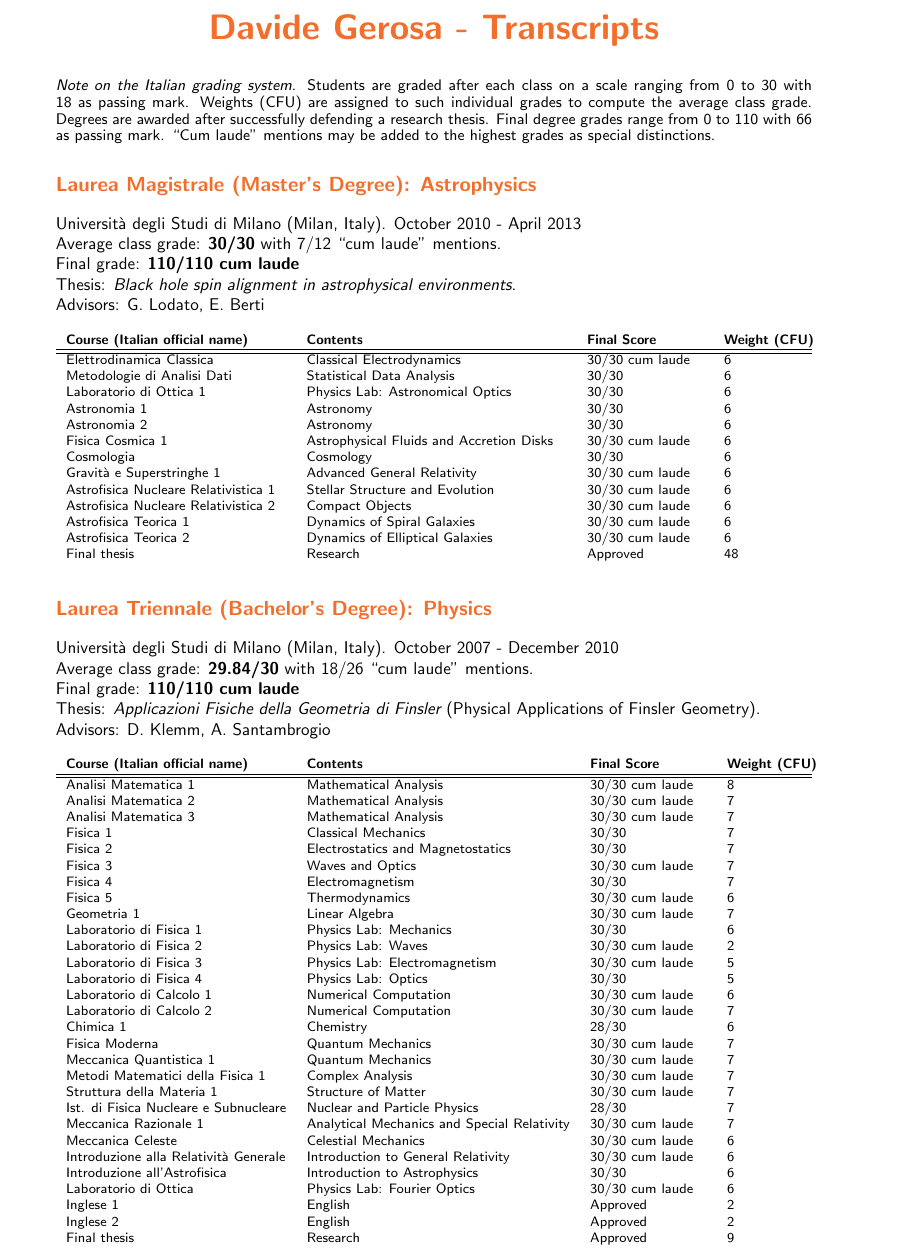
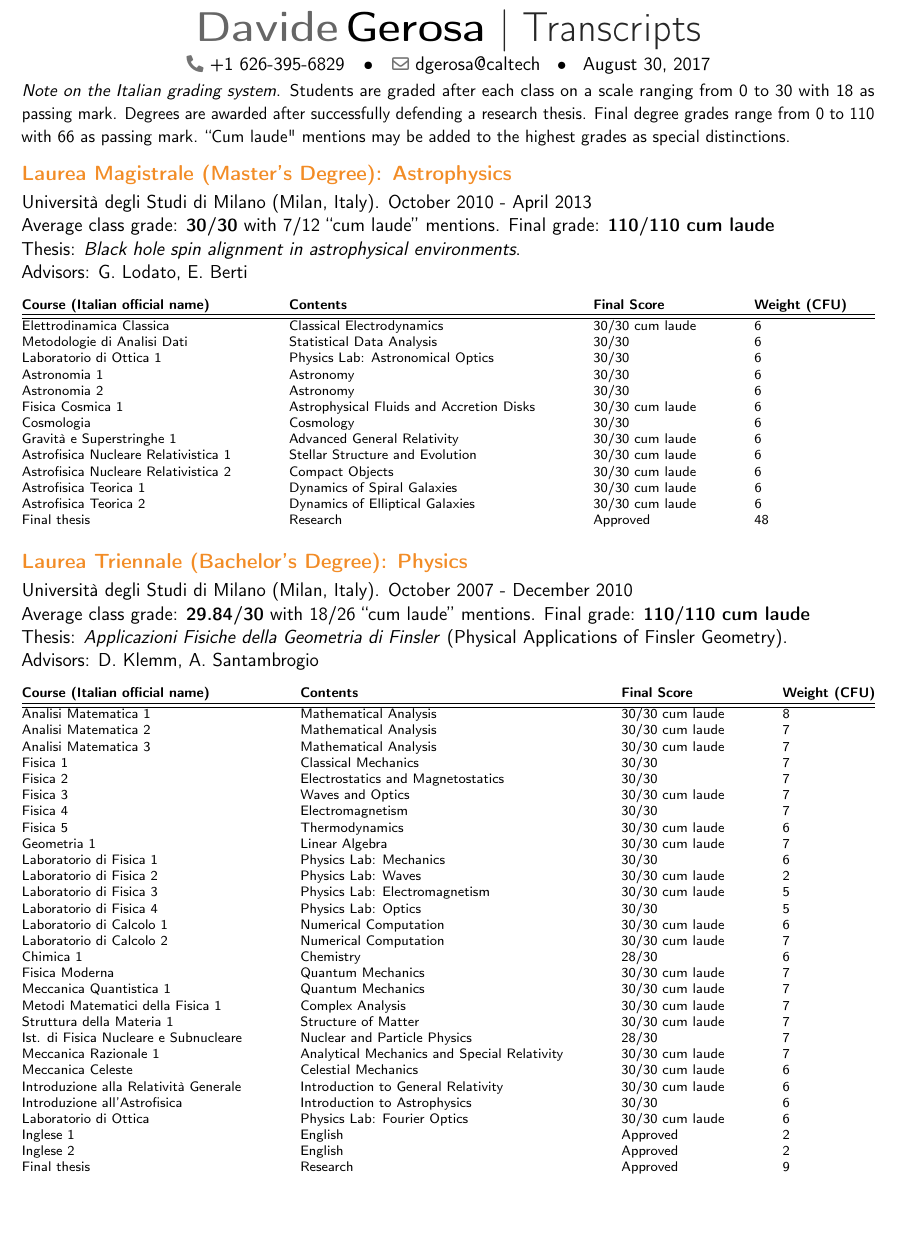
Before and after one commit to dgerosa/CV, a LaTeX CV (transcript.tex): part of the page, cut so that both start at the same text, the shorter picture padded with empty space. Compiled offline with pdfLaTeX.

Commit message:
uniform style

```diff
--- a/transcript.tex
+++ b/transcript.tex
@@ -28,51 +68,39 @@
 
 
 \begin{document}
-\begin{center}
-\begin{huge}
-\textbf{\col{Davide Gerosa - Transcripts}}
-\end{huge}
-\end{center}
-\vspace{0.3cm}
+\thispagestyle{empty}
+\maketitle
+%\textcolor{color1}{\begin{center}{\huge  \textbf{Davide Gerosa - Publication list}}\end{center}}
+
+\vspace{-1.5cm}
+
 %At the end of this document I enclose the unofficial transcript printed from the web-service of the University of Milan. Since it is available only in Italian, here below I have translated the contents of each course.
 %  \vspace{0.1cm}\\
 %Official transcripts are attached below.
 
-
-{\setstretch{0.9} \small \noindent {\it  Note on the Italian grading system}. Students are graded after each class  on a scale ranging from 0 to 30 with 18 as passing mark. Weights (CFU) are assigned to such individual grades to compute the average class grade. Degrees are awarded after successfully defending a research thesis. Final degree grades range from 0 to 110 with 66 as passing mark. {``Cum laude"} mentions may be added to the highest grades as special distinctions.
-
-}
-
-\section*{\col{Laurea Magistrale (Master's Degree): Astrophysics}}
-Università degli Studi di Milano (Milan, Italy). October 2010 - April 2013\\
-Average class grade: \textbf{30/30} with 7/12 ``cum laude'' mentions. \\
-Final grade: \textbf{110/110 cum laude} \\
-Thesis: {\it Black hole spin alignment in astrophysical environments}. \\
-Advisors: G.~Lodato, E.~Berti\\
-
-%\rotatebox{90}{
-{\centering \footnotesize
-%\begin{tabular}{llll}
-%\bf Course (Italian official name) & \bf Contents &\bf Professor(s) & \bf Final Score \\
-%\hline \hline
-%Elettrodinamica Classica  					&  Classical Electrodynamics	&   Pozzoli & 30/30 cum laude \\
-%Metodologie di Analisi Dati				&  Statistical Data Analysis	&   Palombo &  30/30 \\
-%Laboratorio di Ottica 1					&  Physics Laboratory: Astronomical Optics	&   Potenza & 30/30 \\
-%Astronomia 1 							&  Astronomy 1 &  Bersanelli &  30/30\\
-%Astronomia 2							&  Astronomy 2 &   Bersanelli &30/30  \\
-%Fisica Cosmica	1						&  Accretion Disks and Star Formation &   Lodato & 30/30 cum laude \\
-%Cosmologia  							&  Cosmology &  Lombardi - Maino & 30/30 \\
-%Gravità e Superstringhe 1 					&  Advanced General Relativity &   Caldarelli - Santambrogio & 30/30 cum laude \\
-%Astrofisica Nucleare Relativistica 1			&  Stellar Structure and Evolution &  Pizzochero & 30/30 cum laude\\
-%Astrofisica Nucleare Relativistica 2			&  Compact Stars&  Pizzochero  & 30/30 cum laude\\
-%Astrofisica Teorica 1						&  Dynamics of Spiral Galaxies &   Bertin & 30/30 cum laude\\
-%Astrofisica Teorica 2						&  Dynamics of Elliptical Galaxies &  Bertin & 30/30 cum laude \\
-%\end{tabular}
+%
+\cventry{}{}{}{}{}{}{\small \textit{Note on the Italian grading system}.  Students are graded after each class  on a scale ranging from 0 to 30 with 18 as passing mark.
+%Weights (CFU) are assigned to such individual grades to compute the average class grade.
+Degrees are awarded after successfully defending a research thesis. Final degree grades range from 0 to 110 with 66 as passing mark. {``Cum laude"} mentions may be added to the highest grades as special distinctions.}
+%
 %}
 
-\begin{tabular*}{\linewidth}{l@{\hspace{0.65cm}}l@{\hspace{0.7cm}}l@{\hspace{0.7cm}}l@{\extracolsep{\fill}}}
-%\begin{tabular*}{\linewidth}{lll@{\hspace{0.7cm}}l@{\extracolsep{\fill}}}
-\bf Course (Italian official name) & \bf Contents  & \bf Final Score &\bf Weight (CFU)\\
+\vspace{0.3cm}
+\textcolor{color1}{\large \textbf{Laurea Magistrale (Master's Degree): Astrophysics}}
+\vspace{0.1cm}
+
+Università degli Studi di Milano (Milan, Italy). October 2010 - April 2013\\
+Average class grade: \textbf{30/30} with 7/12 ``cum laude'' mentions. Final grade: \textbf{110/110 cum laude} \\
+Thesis: \textit{Black hole spin alignment in astrophysical environments}. \\
+Advisors: G.~Lodato, E.~Berti\\
+%
+%%\rotatebox{90}{
+
+\vspace{-0.1cm}
+{ \scriptsize
+%\begin{tabular*}{\linewidth}{l	@{\hspace{0.65cm}}l@{\hspace{0.7cm}}l@{\hspace{0.7cm}}l}
+\begin{tabular*}{\linewidth}{l	@{\hspace{1.2cm}}l@{\hspace{1.2cm}}l@{\hspace{1.2cm}}l}
+\textbf{Course (Italian official name)} &  \textbf{Contents}  &  \textbf{Final Score} & \textbf{Weight (CFU)}\\
 \hline \hline
 Elettrodinamica Classica  					&  Classical Electrodynamics	 & 30/30 cum laude &   6 \\
 Metodologie di Analisi Dati				&  Statistical Data Analysis	&  30/30 &   6 \\
@@ -89,61 +117,25 @@ Astrofisica Teorica 2						&  Dynamics of Elliptical Galaxies & 30/30 cum laude
 Final thesis						& Research  & Approved &  48\\
 \end{tabular*}
 }
+%
+%
+%
 
+\vspace{0.3cm}
+\textcolor{color1}{\large \textbf{Laurea Triennale (Bachelor's Degree): Physics}}
+\vspace{0.1cm}
 
-
-
-\section*{\col{Laurea Triennale (Bachelor's Degree): Physics}}
 Università degli Studi di Milano (Milan, Italy). October 2007 - December 2010\\
-Average class grade: \textbf{29.84/30} with 18/26  ``cum laude'' mentions.\\
+Average class grade: \textbf{29.84/30} with 18/26  ``cum laude'' mentions.
 Final grade: \textbf{110/110 cum laude} \\
-{Thesis}: {\it Applicazioni Fisiche della Geometria di Finsler} (Physical Applications of Finsler Geometry).\\
+{Thesis}: \textit{Applicazioni Fisiche della Geometria di Finsler} (Physical Applications of Finsler Geometry).\\
 Advisors: D.~Klemm,  A.~Santambrogio\\
 
-%\rotatebox{90}{
-
-%{\centering \scriptsize
-%\begin{tabular}{llll}
-%\bf Course (Italian official name) & \bf Contents &\bf Professor(s) & \bf Final Score \\
-%\hline \hline
-%Analisi Matematica 1  					&  Mathematical Analysis 1	&   Paganoni& 30/30 cum laude \\
-%Analisi Matematica 2  					&  Mathematical Analysis 2	&   Maderna&  30/30 cum laude\\
-%Analisi Matematica 3  					&  Mathematical Analysis 3	&   Vesely& 30/30 cum laude \\
-%Fisica 1  								&  Mechanics&  Mandelli &  30/30\\
-%Fisica 2  								&  Electrostatics and Magnetostatics &   Bellomo&30/30  \\
-%Fisica 3  								&  Waves, Oscillations and Optics&   Vailati& 30/30 cum laude \\
-%Fisica 4  								&  Electromagnetism &  Bellomo & 30/30 \\
-%Fisica 5  								&  Thermodynamics &   Acerbi&  30/30 cum laude\\
-%Geometria	 1							&  Linear Algebra &   Colombo&  30/30 cum laude\\
-%Laboratorio di Fisica 1					&  Physics Laboratory: Mechanics &  \\
-%& \quad and Errors Analysis&  Boscolo & 30/30 \\
-%Laboratorio di Fisica 2					&  Physics Laboratory: Wave and Oscillations&  Boscolo &30/30   cum laude\\
-%Laboratorio di Fisica 3					&  Physics Laboratory: Electromagnetism&  Sorbi & 30/30 cum laude \\
-%Laboratorio di Fisica 4					&  Physics Laboratory: Optics&   Sorbi& 30/30 \\
-%Laboratorio di Calcolo 1					&  Numerical Computation 1 (C/C++)&  Spoletini & 30/30  cum laude\\
-%Laboratorio di Calcolo 2					&  Numerical Computation 2 (C/C++)&   Andreazza&  30/30 cum laude\\
-%Chimica 1								& Chemistry &  Rossi &  28/30\\
-%Fisica Moderna 						&  Quantum Mechanics& Lanz  & 30/30  cum laude\\
-%Meccanica Quantistica 1					&  Quantum Mechanics&  Lanz & 30/30  cum laude\\
-%Metodi Matematici della Fisica 1			&  Complex Analysis and Fourier Transform &  Valz Gris &  30/30 cum laude\\
-%Struttura della Materia 1					&  Structure of Matter&  Onida &30/30 cum laude  \\
-%Istituzioni di Fisica Nucleare e Subnucleare	&  Introduction to Nuclear and Particle Physics& Ragusa  & 28/30 \\
-%Meccanica Razionale 1					&  Lagrangian/Hamiltonian Mechanics &\\
-%& \quad and Special Relativity&  Galgani & 30/30  cum laude\\
-%Meccanica Celeste						&  Celestial Mechanics&  Giorgilli - Carpino& 30/30  cum laude\\
-%Introduzione alla Relatività Generale			&  Introduction to General Relativity& Klemm  & 30/30 cum laude \\
-%Introduzione all'Astrofisica					&  Introduction to Astrophysics&  Bertin - Mennella - &\\
-%&& \quad Caggianiga& 30/30 \\
-%Laboratorio di Ottica						&  Physics Laboratory: Fourier Optics& Potenza  & 30/30  cum laude\\
-%Inglese 1								&  English 1 & --  &Approved  \\
-%Inglese 2								&  English 2 & -- & Approved\\
-%\end{tabular}
-%}
-%
-
-{\centering \footnotesize
-\begin{tabular*}{\linewidth}{lll@{\hspace{0.7cm}}l@{\extracolsep{\fill}}}
-\bf Course (Italian official name) & \bf Contents  & \bf Final Score &\bf Weight (CFU) \\
+\vspace{-0.1cm}
+{ \scriptsize
+%\begin{tabular*}{\linewidth}{lll@{\hspace{0.7cm}}l@{\extracolsep{\fill}}}
+\begin{tabular*}{\linewidth}{l	@{\hspace{1.2cm}}l@{\hspace{1.2cm}}l@{\hspace{1.2cm}}l}
+\textbf{Course (Italian official name)} &  \textbf{Contents}  &  \textbf{Final Score} & \textbf{Weight (CFU)}\\
 \hline \hline
 Analisi Matematica 1  					&  Mathematical Analysis	& 30/30 cum laude &8\\
 Analisi Matematica 2  					&  Mathematical Analysis	&  30/30 cum laude &7\\
@@ -174,5 +166,5 @@ Laboratorio di Ottica						&  Physics Lab: Fourier Optics&  30/30  cum laude&6\\
 Inglese 1								&  English & Approved  &2\\
 Inglese 2								&  English & Approved &2\\
 Final thesis						& Research  & Approved &  9\\
-\end{tabular*}}
+\end{tabular*}}\vspace{-1cm}
 \end{document}
```
Also changed, not shown: transcript.tex (82 more changed lines).
